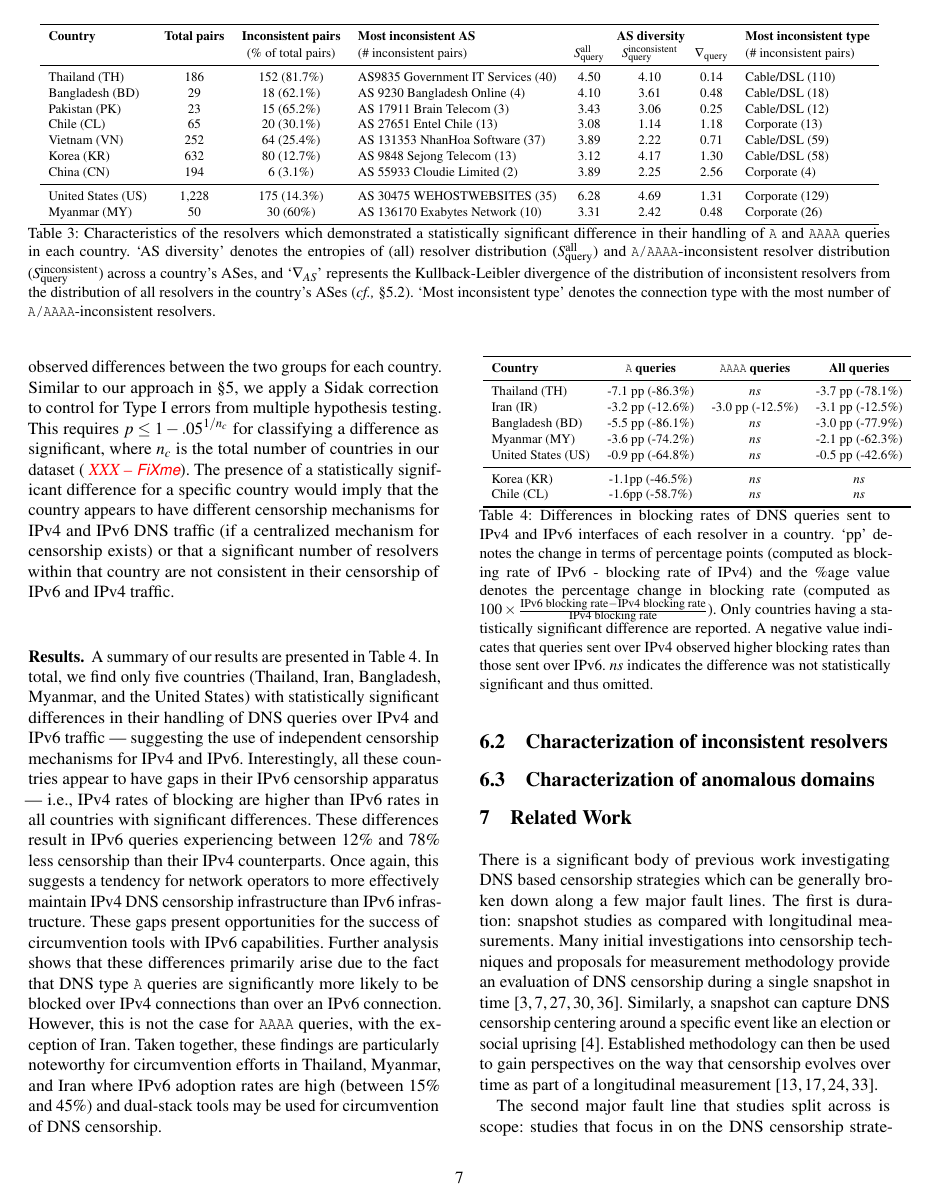
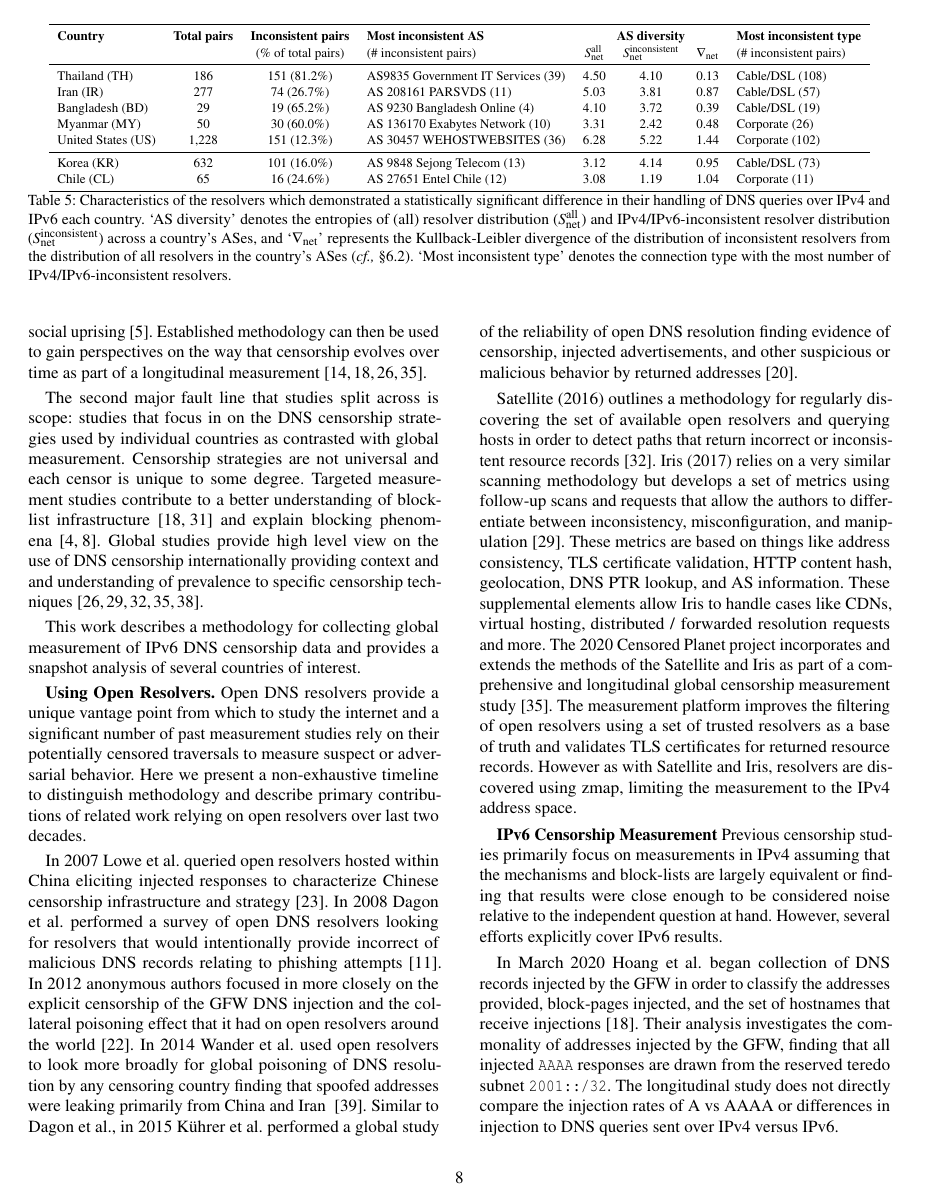
Before and after one commit to timartiny/v4vsv6, a LaTeX paper (paper/main.tex, which reads paper/infrastructure.tex, paper/resources.tex): page 7 of 10 before the commit and page 8 of 11 after it. Compiled offline with pdfLaTeX; a LaTeX package or settings file that is missing is left out.

Commit message:
S6 updates

```diff
--- a/paper/infrastructure.tex
+++ b/paper/infrastructure.tex
@@ -51,6 +53,7 @@ consistent in their censorship of IPv6 and IPv4 traffic.
 
-\para{Results.}
-A summary of our results are presented in \Cref{tab:infrastructure:countries}.
+\para{How many countries demonstrate large-scale inconsistencies in their
+handling of IPv4 and IPv6 DNS traffic?}
+%
 In total, we find only five countries (Thailand, Iran, Bangladesh, Myanmar, and
 the United States) with statistically significant differences in their handling
 of DNS queries over IPv4 and IPv6 traffic --- suggesting the use of independent
@@ -121,8 +125,9 @@ DNS censorship.
   \centering
   \small
   \scalebox{\tabularscale} {
-    \begin{tabular}{lccp{2in}cp{1.5in}}
+    \begin{tabular}{lcclcccl}
     \toprule
-      {\bf Country} &
-      {\bf Total pairs} & {\bf Inconsistent pairs} &
-      {\bf Most inconsistent AS} &
+      {\bf Country} & {\bf Total pairs} & {\bf Inconsistent pairs} & {\bf Most inconsistent AS} & \multicolumn{3}{c}{\bf AS diversity} & {\bf Most inconsistent type} \\
+      & & {(\% of total pairs)}& {(\# inconsistent pairs)}
+      & $S^{\text{all}}_{\text{net}}$ & $S^{\text{inconsistent}}_{\text{net}}$
+      & $\nabla_{\text{net}}$  & {(\# inconsistent pairs)} \\
@@ -137,11 +134,14 @@ DNS censorship.
       \midrule
-      Korea (KR)               & 632  & 101 (16.0\%)   & AS 9848 Sejong Telecom (13/13) & 4.14 (0.95) & Corporate (73/452)   \\
-      Chile (CL)               & 65   & 16 (24.6\%) & AS 27651 Entel Chile (12/13) & 1.19 (1.04) & Cable/DSL (5/12) \\
-
+      Thailand (TH)            & 186    & 151 (81.2\%)  &  AS9835 Government IT Services (39)  & 4.50 & 4.10 & 0.13 & Cable/DSL (108) \\
+      Iran (IR)                & 277    & 74 (26.7\%)   & AS 208161 PARSVDS (11)               & 5.03 & 3.81 & 0.87 & Cable/DSL (57) \\
+      Bangladesh (BD)          & 29     & 19 (65.2\%)   & AS 9230 Bangladesh Online (4)        & 4.10 & 3.72 & 0.39 & Cable/DSL (19) \\
+      Myanmar (MY)             & 50     & 30 (60.0\%)   & AS 136170 Exabytes Network (10)      & 3.31 & 2.42 & 0.48 & Corporate (26) \\
+      United States (US)       & 1,228  & 151 (12.3\%)  & AS 30457 WEHOSTWEBSITES (36)         & 6.28 & 5.22 & 1.44 & Corporate (102) \\
+      \midrule
+      Korea (KR)               & 632    & 101 (16.0\%)  & AS 9848 Sejong Telecom (13)          & 3.12 & 4.14 & 0.95 & Cable/DSL (73)   \\
+      Chile (CL)               & 65     & 16 (24.6\%)   & AS 27651 Entel Chile (12)            & 3.08 & 1.19 & 1.04 & Corporate (11) \\
     \bottomrule
   \end{tabular}
   }
   \caption{Characteristics of the resolvers which demonstrated a statistically
   significant difference in their handling of DNS queries over IPv4 and IPv6
-  networks in each country. `AS diversity' denotes the entropy of inconsistent
-  resolver distribution across a country's ASes and `$\Delta_{AS}$' represents its
@@ -152,4 +148,15 @@ DNS censorship.
-  \label{tab:resources:resolvers}
+  each country.
+  %
+  `AS diversity' denotes the entropies of (all) resolver distribution
+  ($S^{\text{all}}_{\text{net}}$) and {IPv4/IPv6}-inconsistent resolver
+  distribution ($S^{\text{inconsistent}}_{\text{net}}$) across a country's
+  ASes, and `$\nabla_{\text{net}}$' represents the Kullback-Leibler divergence
+  of the distribution of inconsistent resolvers from the distribution of all
+  resolvers in the country's ASes (\cf \Cref{sec:infrastructure:resolvers}).
+  %
+  `Most inconsistent type' denotes the connection type with the most number of
+  {IPv4/IPv6}-inconsistent resolvers.}
+  \label{tab:infrastructure:resolvers}
 \end{table*}
 
 
--- a/paper/resources.tex
+++ b/paper/resources.tex
@@ -237,6 +237,3 @@ resolvers in just 5 ASes (of 249 ASes with resolvers) account for 56\% of all
   `AS diversity' denotes the entropies of (all) resolver distribution
   ($S^{\text{all}}_{\text{query}}$) and {\tt A/AAAA}-inconsistent resolver
   distribution ($S^{\text{inconsistent}}_{\text{query}}$) across a country's
-  ASes, and `$\nabla_{AS}$' represents the Kullback-Leibler divergence of the
-  distribution of inconsistent resolvers from the distribution of all resolvers
-  in the country's ASes (\cf \Cref{sec:resources:resolvers}).
```
Also changed, not shown: paper/censorship.bib (+19 -0 lines), paper/infrastructure.tex (15 more changed lines), paper/resources.tex (8 more changed lines).
